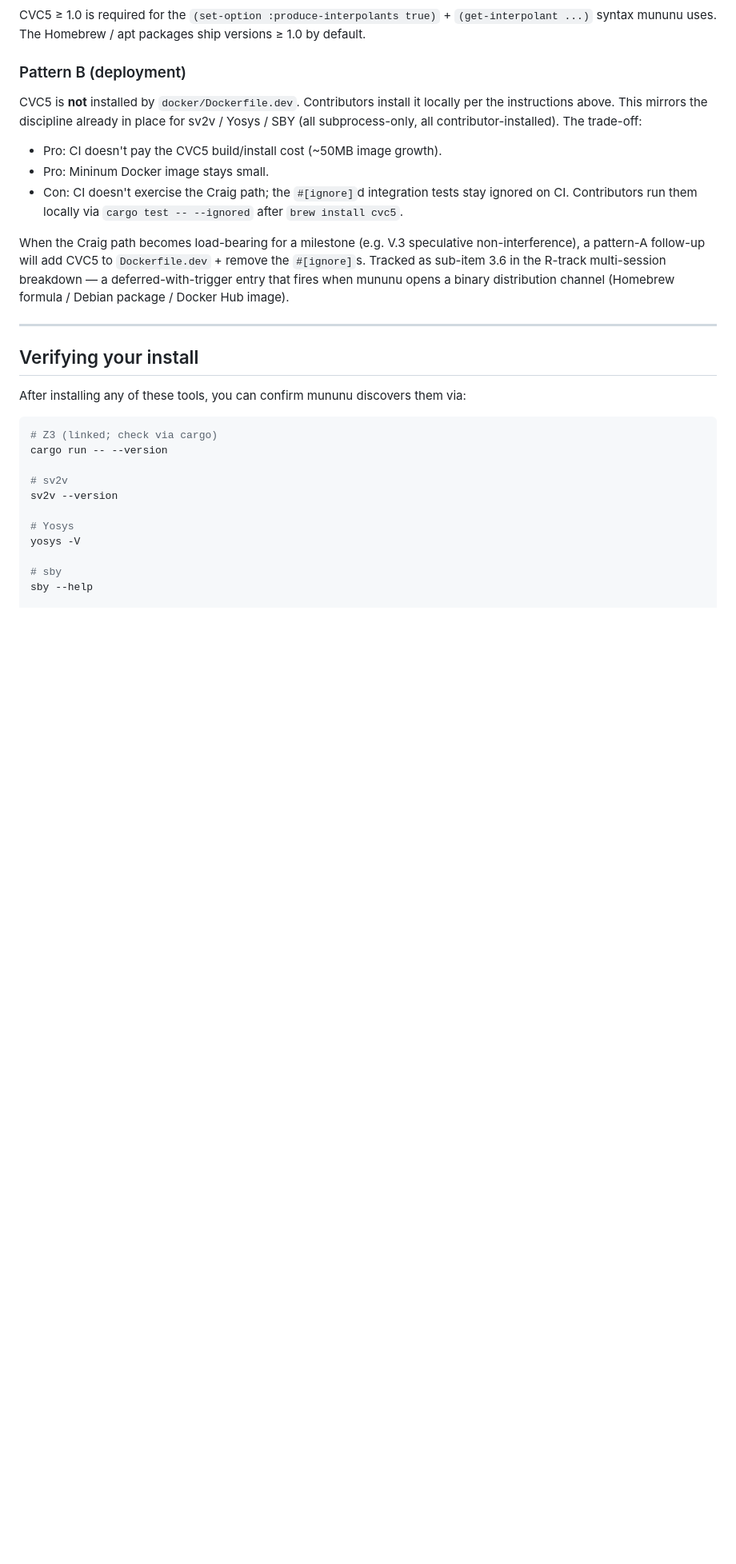
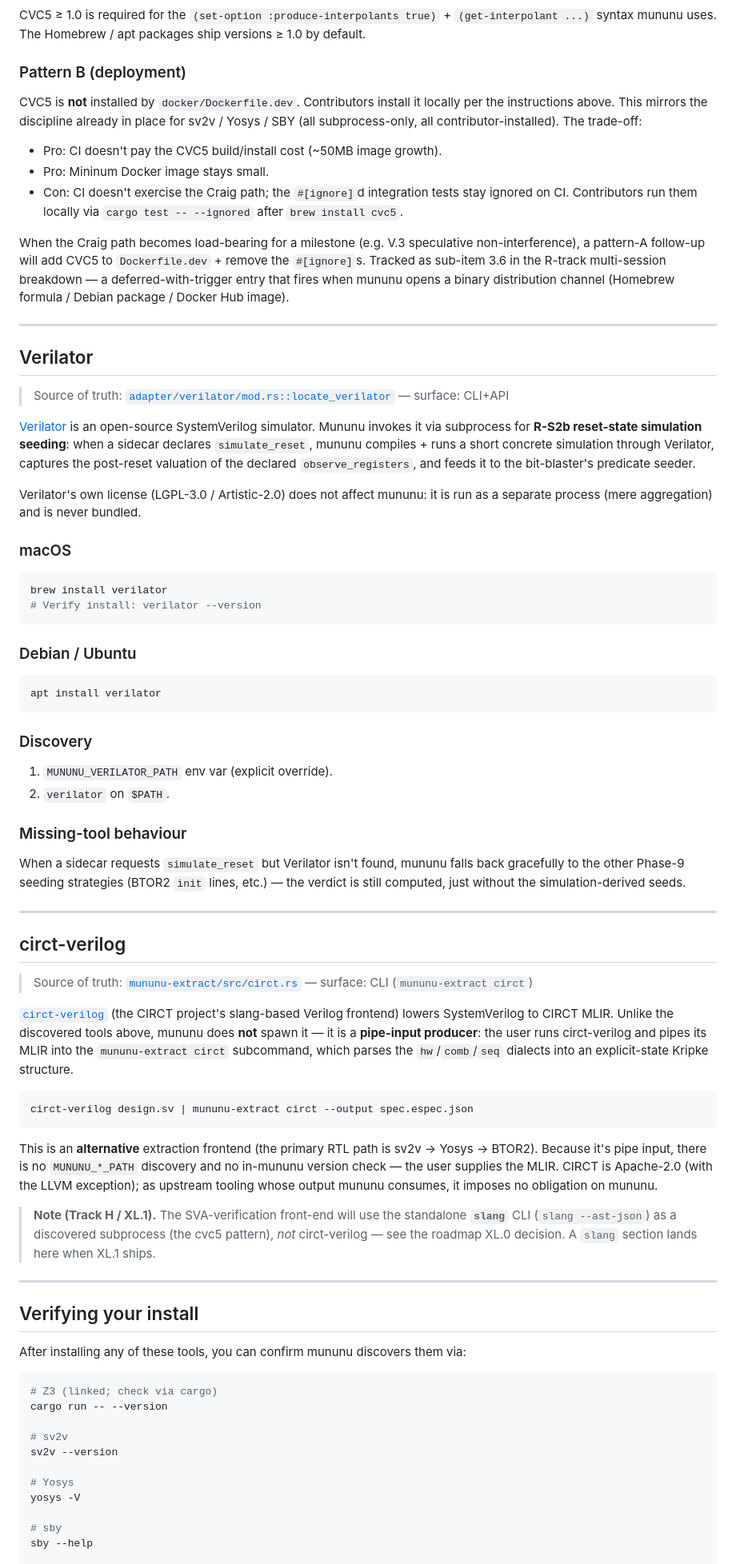
Before and after one commit to vscorza/mununu, a Markdown page: docs/external-tools.md, the part around one of its changes. Shown at 80% size. Drawn GitHub-style; blank space fills up the shorter version.

````diff
--- a/docs/external-tools.md
+++ b/docs/external-tools.md
@@ -199,6 +203,68 @@ When the Craig path becomes load-bearing for a milestone (e.g. V.3 speculative n
 
 ---
 
+## Verilator
+
+> Source of truth: [`adapter/verilator/mod.rs::locate_verilator`](../crates/mununu-core/src/adapter/verilator/mod.rs#L79) — surface: CLI+API
+
+[Verilator](https://www.veripool.org/verilator/) is an open-source SystemVerilog
+simulator. Mununu invokes it via subprocess for **R-S2b reset-state simulation
+seeding**: when a sidecar declares `simulate_reset`, mununu compiles + runs a short
+concrete simulation through Verilator, captures the post-reset valuation of the
+declared `observe_registers`, and feeds it to the bit-blaster's predicate seeder.
+
+Verilator's own license (LGPL-3.0 / Artistic-2.0) does not affect mununu: it is run
+as a separate process (mere aggregation) and is never bundled.
+
+### macOS
+```bash
+brew install verilator
+# Verify install: verilator --version
+```
+
+### Debian / Ubuntu
+```bash
+apt install verilator
+```
+
+### Discovery
+1. `MUNUNU_VERILATOR_PATH` env var (explicit override).
+2. `verilator` on `$PATH`.
+
+### Missing-tool behaviour
+When a sidecar requests `simulate_reset` but Verilator isn't found, mununu falls back
+gracefully to the other Phase-9 seeding strategies (BTOR2 `init` lines, etc.) — the
+verdict is still computed, just without the simulation-derived seeds.
+
+---
+
+## circt-verilog
+
+> Source of truth: [`mununu-extract/src/circt.rs`](../crates/mununu-extract/src/circt.rs) — surface: CLI (`mununu-extract circt`)
+
+[`circt-verilog`](https://github.com/llvm/circt) (the CIRCT project's slang-based
+Verilog frontend) lowers SystemVerilog to CIRCT MLIR. Unlike the discovered tools
+above, mununu does **not** spawn it — it is a **pipe-input producer**: the user runs
+circt-verilog and pipes its MLIR into the `mununu-extract circt` subcommand, which
+parses the `hw`/`comb`/`seq` dialects into an explicit-state Kripke structure.
+
+```bash
+circt-verilog design.sv | mununu-extract circt --output spec.espec.json
+```
+
+This is an **alternative** extraction frontend (the primary RTL path is
+sv2v → Yosys → BTOR2). Because it's pipe input, there is no `MUNUNU_*_PATH`
+discovery and no in-mununu version check — the user supplies the MLIR. CIRCT is
+Apache-2.0 (with the LLVM exception); as upstream tooling whose output mununu
+consumes, it imposes no obligation on mununu.
+
+> **Note (Track H / XL.1).** The SVA-verification front-end will use the standalone
+> **`slang`** CLI (`slang --ast-json`) as a discovered subprocess (the cvc5 pattern),
+> *not* circt-verilog — see the roadmap XL.0 decision. A `slang` section lands here
+> when XL.1 ships.
+
+---
+
 ## Verifying your install
 
 After installing any of these tools, you can confirm mununu discovers them via:
````
Also changed, not shown: other parts of docs/external-tools.md (+8 -1 lines), wiki/External-Tools.md (added, +32 -0 lines), wiki/Home.md (+1 -0 lines).
